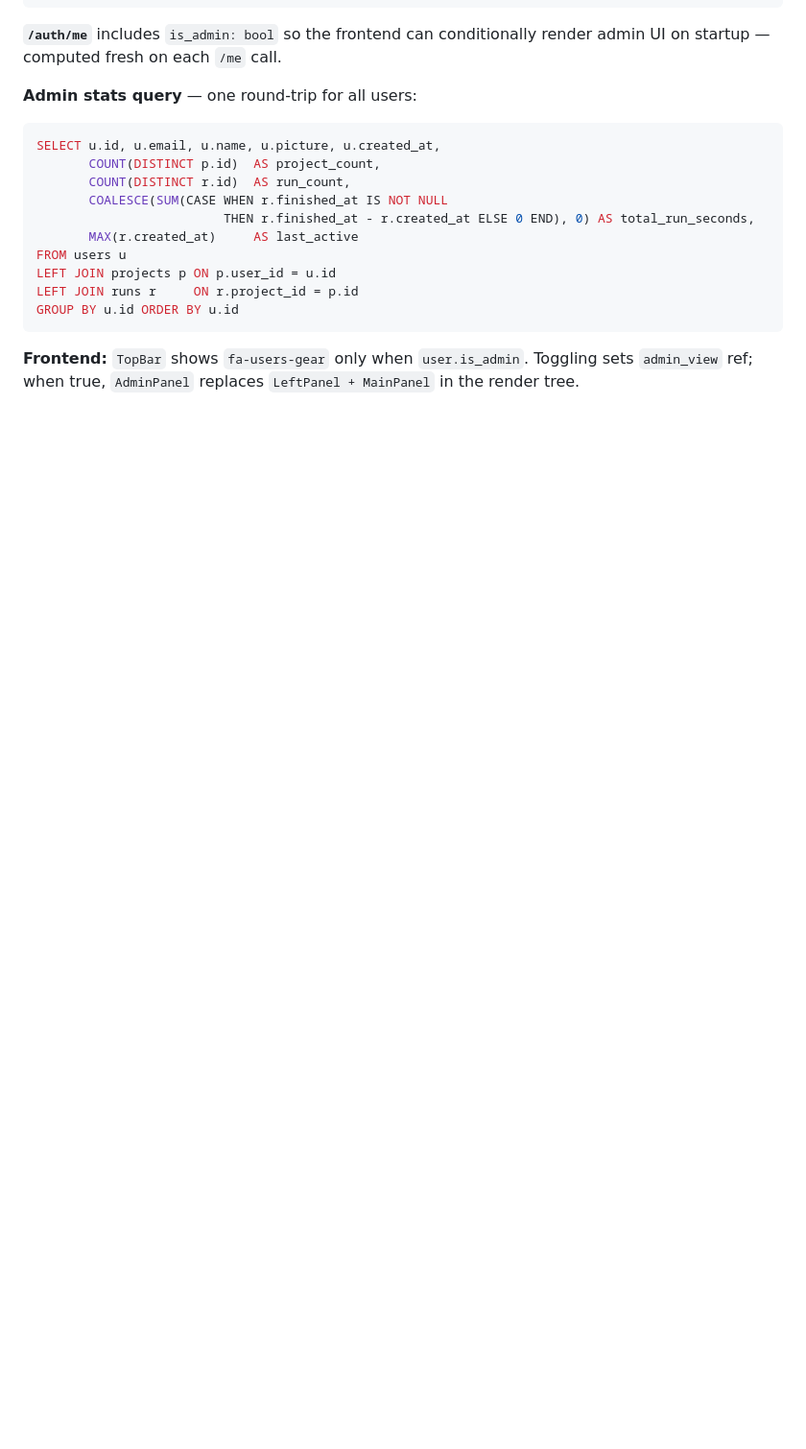
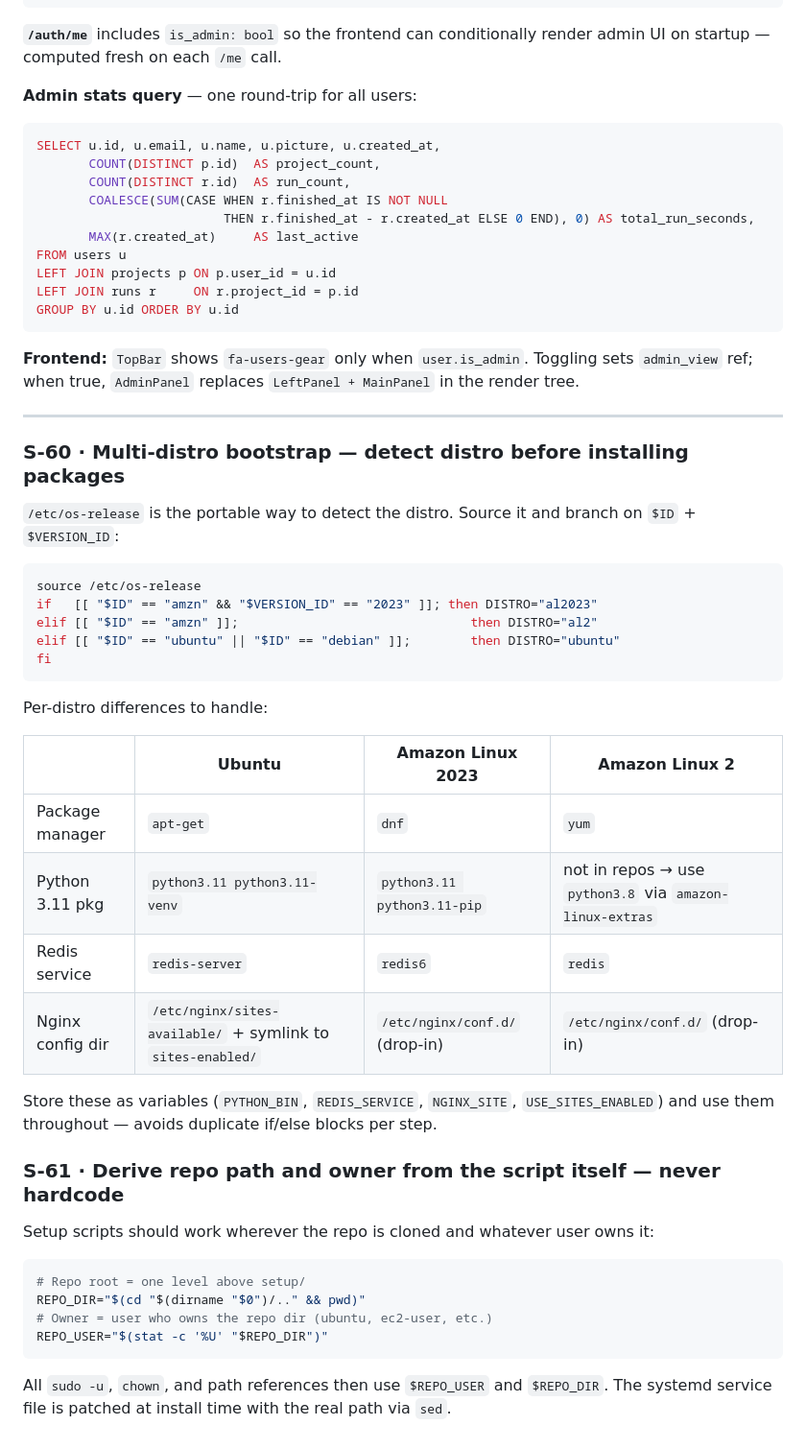
Before and after one commit to abeobk/mltracker, a Markdown page: SKILL.md, the part around one of its changes. Shown at 96% size. GitHub-like rendering; blank space fills up the shorter version.

````diff
--- a/SKILL.md
+++ b/SKILL.md
@@ -999,3 +998,42 @@ GROUP BY u.id ORDER BY u.id
 ```
 
 **Frontend:** `TopBar` shows `fa-users-gear` only when `user.is_admin`. Toggling sets `admin_view` ref; when true, `AdminPanel` replaces `LeftPanel + MainPanel` in the render tree.
+
+---
+
+### S-60 · Multi-distro bootstrap — detect distro before installing packages
+
+`/etc/os-release` is the portable way to detect the distro. Source it and branch on `$ID` + `$VERSION_ID`:
+
+```bash
+source /etc/os-release
+if   [[ "$ID" == "amzn" && "$VERSION_ID" == "2023" ]]; then DISTRO="al2023"
+elif [[ "$ID" == "amzn" ]];                               then DISTRO="al2"
+elif [[ "$ID" == "ubuntu" || "$ID" == "debian" ]];        then DISTRO="ubuntu"
+fi
+```
+
+Per-distro differences to handle:
+
+| | Ubuntu | Amazon Linux 2023 | Amazon Linux 2 |
+|---|---|---|---|
+| Package manager | `apt-get` | `dnf` | `yum` |
+| Python 3.11 pkg | `python3.11 python3.11-venv` | `python3.11 python3.11-pip` | not in repos → use `python3.8` via `amazon-linux-extras` |
+| Redis service | `redis-server` | `redis6` | `redis` |
+| Nginx config dir | `/etc/nginx/sites-available/` + symlink to `sites-enabled/` | `/etc/nginx/conf.d/` (drop-in) | `/etc/nginx/conf.d/` (drop-in) |
+
+Store these as variables (`PYTHON_BIN`, `REDIS_SERVICE`, `NGINX_SITE`, `USE_SITES_ENABLED`) and use them throughout — avoids duplicate if/else blocks per step.
+
+### S-61 · Derive repo path and owner from the script itself — never hardcode
+
+Setup scripts should work wherever the repo is cloned and whatever user owns it:
+
+```bash
+# Repo root = one level above setup/
+REPO_DIR="$(cd "$(dirname "$0")/.." && pwd)"
+# Owner = user who owns the repo dir (ubuntu, ec2-user, etc.)
+REPO_USER="$(stat -c '%U' "$REPO_DIR")"
+```
+
+All `sudo -u`, `chown`, and path references then use `$REPO_USER` and `$REPO_DIR`.
+The systemd service file is patched at install time with the real path via `sed`.
````
Also changed, not shown: other parts of SKILL.md (+3 -4 lines), CLAUDE.md (+13 -6 lines), README.md (+2 -2 lines).
